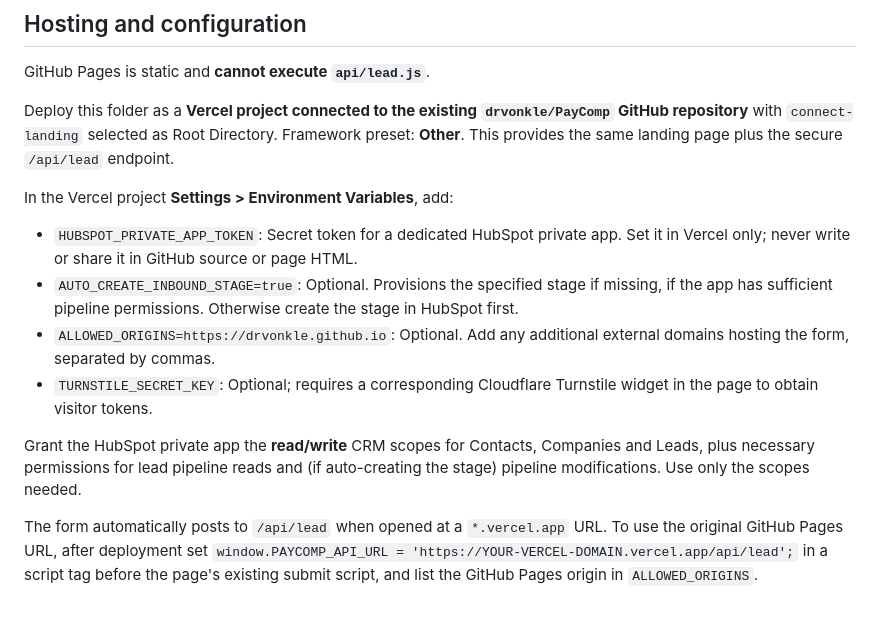
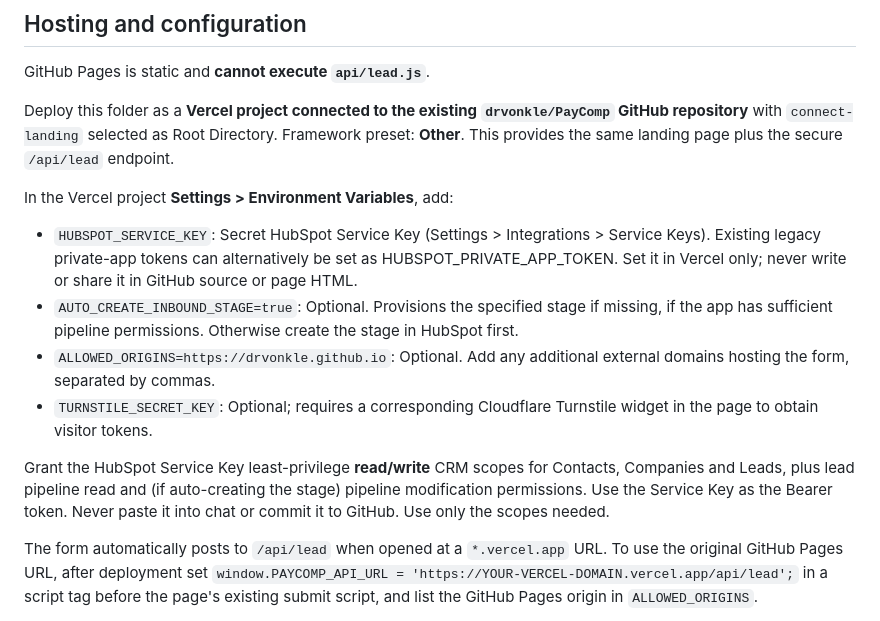
Before and after one commit to drvonkle/PayComp, a Markdown page: connect-landing/README.md, the part around the change. GitHub-like rendering.

Commit message:
Document current HubSpot Service Key setup for the deployed intake

```diff
--- a/connect-landing/README.md
+++ b/connect-landing/README.md
@@ -21,12 +21,12 @@ Deploy this folder as a **Vercel project connected to the existing `drvonkle/Pay
 
 In the Vercel project **Settings > Environment Variables**, add:
 
-- `HUBSPOT_PRIVATE_APP_TOKEN`: Secret token for a dedicated HubSpot private app. Set it in Vercel only; never write or share it in GitHub source or page HTML.
+- `HUBSPOT_SERVICE_KEY`: Secret HubSpot Service Key (Settings > Integrations > Service Keys). Existing legacy private-app tokens can alternatively be set as HUBSPOT_PRIVATE_APP_TOKEN. Set it in Vercel only; never write or share it in GitHub source or page HTML.
 - `AUTO_CREATE_INBOUND_STAGE=true`: Optional. Provisions the specified stage if missing, if the app has sufficient pipeline permissions. Otherwise create the stage in HubSpot first.
 - `ALLOWED_ORIGINS=https://drvonkle.github.io`: Optional. Add any additional external domains hosting the form, separated by commas.
 - `TURNSTILE_SECRET_KEY`: Optional; requires a corresponding Cloudflare Turnstile widget in the page to obtain visitor tokens.
 
-Grant the HubSpot private app the **read/write** CRM scopes for Contacts, Companies and Leads, plus necessary permissions for lead pipeline reads and (if auto-creating the stage) pipeline modifications. Use only the scopes needed.
+Grant the HubSpot Service Key least-privilege **read/write** CRM scopes for Contacts, Companies and Leads, plus lead pipeline read and (if auto-creating the stage) pipeline modification permissions. Use the Service Key as the Bearer token. Never paste it into chat or commit it to GitHub. Use only the scopes needed.
 
 The form automatically posts to `/api/lead` when opened at a `*.vercel.app` URL. To use the original GitHub Pages URL, after deployment set `window.PAYCOMP_API_URL = 'https://YOUR-VERCEL-DOMAIN.vercel.app/api/lead';` in a script tag before the page's existing submit script, and list the GitHub Pages origin in `ALLOWED_ORIGINS`.
 
```
